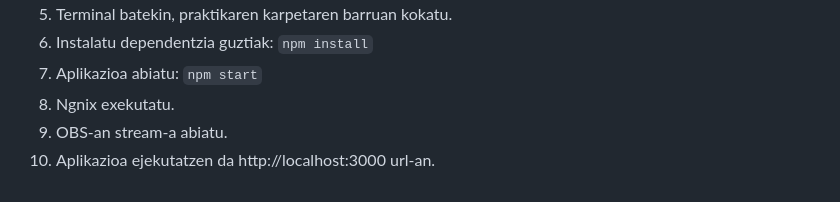
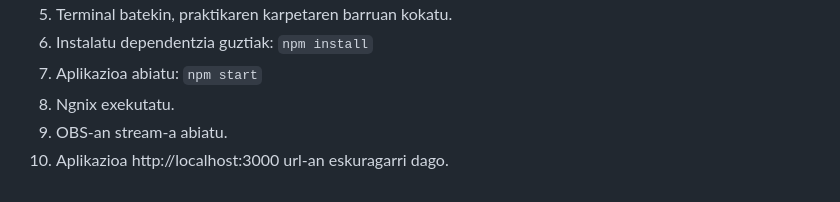
Before and after one commit to paabloomaartinez/KMM-Praktika1, a Markdown page: README.md, the part around the change. GitHub-like rendering.

Commit message:
eskuragarri

```diff
--- a/README.md
+++ b/README.md
@@ -78,4 +78,4 @@
   7. Aplikazioa abiatu: `npm start`
   8. Ngnix exekutatu.
   9. OBS-an stream-a abiatu.
-  10. Aplikazioa ejekutatzen da http://localhost:3000 url-an.
+  10. Aplikazioa http://localhost:3000 url-an eskuragarri dago.
```
